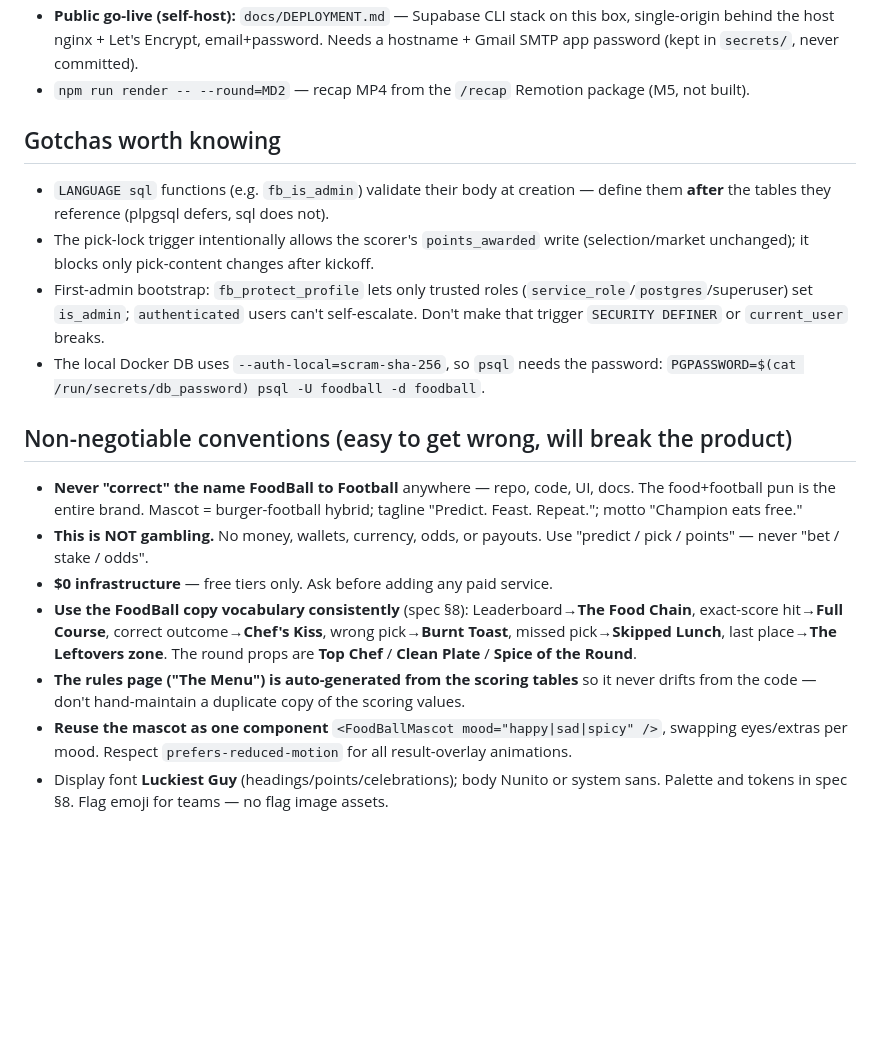
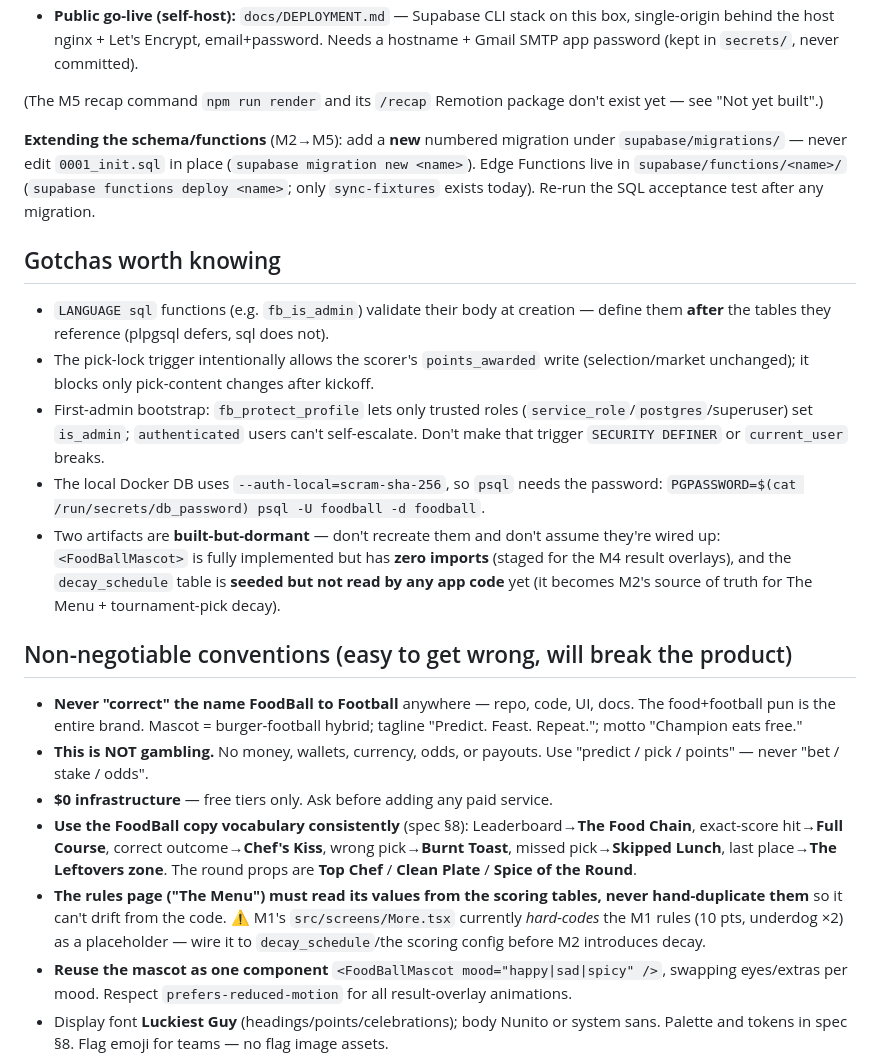
Before and after one commit to TawfiqulBari/foodball, a Markdown page: CLAUDE.md, the part around one of its changes. Rendered like a GitHub page; blank space fills up the shorter version.

```diff
--- a/CLAUDE.md
+++ b/CLAUDE.md
@@ -78,7 +84,13 @@ The big picture that spans many files:
 - **Public go-live (self-host):** `docs/DEPLOYMENT.md` — Supabase CLI stack on this
   box, single-origin behind the host nginx + Let's Encrypt, email+password. Needs a
   hostname + Gmail SMTP app password (kept in `secrets/`, never committed).
-- `npm run render -- --round=MD2` — recap MP4 from the `/recap` Remotion package (M5, not built).
+
+(The M5 recap command `npm run render` and its `/recap` Remotion package don't exist yet — see "Not yet built".)
+
+**Extending the schema/functions** (M2→M5): add a **new** numbered migration under
+`supabase/migrations/` — never edit `0001_init.sql` in place (`supabase migration new <name>`).
+Edge Functions live in `supabase/functions/<name>/` (`supabase functions deploy <name>`; only
+`sync-fixtures` exists today). Re-run the SQL acceptance test after any migration.
 
 ## Gotchas worth knowing
 
@@ -91,6 +103,10 @@ The big picture that spans many files:
   self-escalate. Don't make that trigger `SECURITY DEFINER` or `current_user` breaks.
 - The local Docker DB uses `--auth-local=scram-sha-256`, so `psql` needs the
   password: `PGPASSWORD=$(cat /run/secrets/db_password) psql -U foodball -d foodball`.
+- Two artifacts are **built-but-dormant** — don't recreate them and don't assume they're
+  wired up: `<FoodBallMascot>` is fully implemented but has **zero imports** (staged for the
+  M4 result overlays), and the `decay_schedule` table is **seeded but not read by any app
+  code** yet (it becomes M2's source of truth for The Menu + tournament-pick decay).
 
 ## Non-negotiable conventions (easy to get wrong, will break the product)
 
@@ -98,7 +114,7 @@ The big picture that spans many files:
 - **This is NOT gambling.** No money, wallets, currency, odds, or payouts. Use "predict / pick / points" — never "bet / stake / odds".
 - **$0 infrastructure** — free tiers only. Ask before adding any paid service.
 - **Use the FoodBall copy vocabulary consistently** (spec §8): Leaderboard→**The Food Chain**, exact-score hit→**Full Course**, correct outcome→**Chef's Kiss**, wrong pick→**Burnt Toast**, missed pick→**Skipped Lunch**, last place→**The Leftovers zone**. The round props are **Top Chef** / **Clean Plate** / **Spice of the Round**.
-- **The rules page ("The Menu") is auto-generated from the scoring tables** so it never drifts from the code — don't hand-maintain a duplicate copy of the scoring values.
+- **The rules page ("The Menu") must read its values from the scoring tables, never hand-duplicate them** so it can't drift from the code. ⚠️ M1's `src/screens/More.tsx` currently *hard-codes* the M1 rules (10 pts, underdog ×2) as a placeholder — wire it to `decay_schedule`/the scoring config before M2 introduces decay.
 - **Reuse the mascot as one component** `<FoodBallMascot mood="happy|sad|spicy" />`, swapping eyes/extras per mood. Respect `prefers-reduced-motion` for all result-overlay animations.
 - Display font **Luckiest Guy** (headings/points/celebrations); body Nunito or system sans. Palette and tokens in spec §8. Flag emoji for teams — no flag image assets.
 - Secrets: frontend `.env.local` holds **only** the Supabase anon key + URL; the football-data.org token and service key are Supabase secrets, never in the frontend. Provide `.env.example`.
```
Also changed, not shown: other parts of CLAUDE.md (+16 -10 lines).
